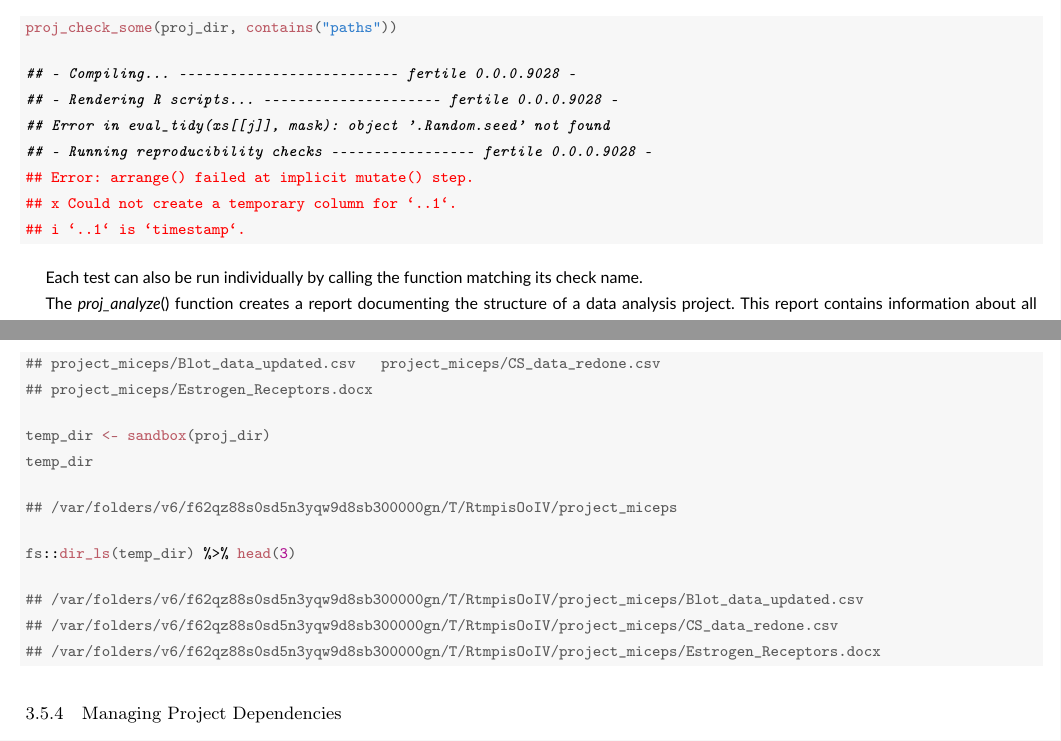
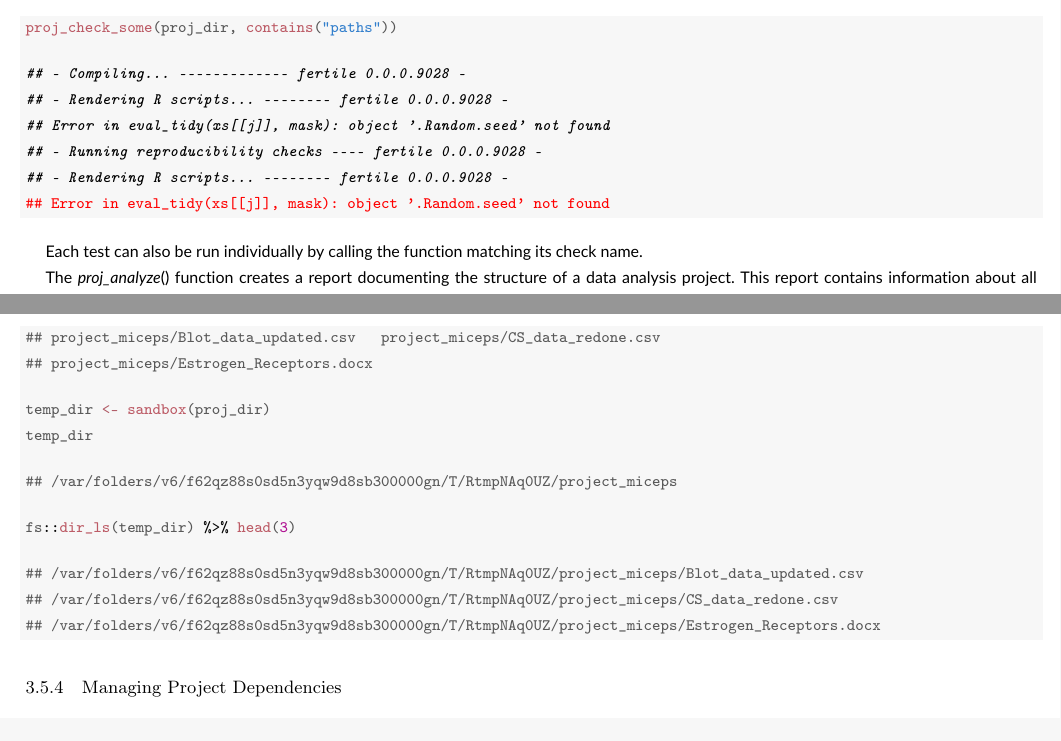
Before and after one commit to beanumber/fertile-paper, a LaTeX thesis (STAT-paper-template/APA/fertile.tex): two parts of pages 5 and 8 of 13, joined at a grey line, cut so that both start at the same text. The pictures show the PDF file STAT-paper-template/APA/fertile.pdf that the author committed with the source.

Commit message:
added log example

```diff
--- a/STAT-paper-template/APA/fertile.tex
+++ b/STAT-paper-template/APA/fertile.tex
@@ -309,15 +309,17 @@ Subsets of the sixteen tests can be invoked using the \pkg{tidyselect} helper fu
 \end{alltt}
 
 
-{\ttfamily\noindent\itshape\color{messagecolor}{\#\# -- Compiling... --------------------------------------------------- fertile 0.0.0.9028 --}}
+{\ttfamily\noindent\itshape\color{messagecolor}{\#\# -- Compiling... -------------------------- fertile 0.0.0.9028 --}}
 
-{\ttfamily\noindent\itshape\color{messagecolor}{\#\# -- Rendering R scripts... ----------------------------------------- fertile 0.0.0.9028 --}}
+{\ttfamily\noindent\itshape\color{messagecolor}{\#\# -- Rendering R scripts... ---------------- fertile 0.0.0.9028 --}}
 
 {\ttfamily\noindent\itshape\color{messagecolor}{\#\# Error in eval\_tidy(xs[[j]], mask): object '.Random.seed' not found}}
 
-{\ttfamily\noindent\itshape\color{messagecolor}{\#\# -- Running reproducibility checks --------------------------------- fertile 0.0.0.9028 --}}
+{\ttfamily\noindent\itshape\color{messagecolor}{\#\# -- Running reproducibility checks -------- fertile 0.0.0.9028 --}}
 
-{\ttfamily\noindent\bfseries\color{errorcolor}{\#\# Error: arrange() failed at implicit mutate() step. \\\#\# x Could not create a temporary column for `..1`.\\\#\# i `..1` is `timestamp`.}}\end{kframe}
+{\ttfamily\noindent\itshape\color{messagecolor}{\#\# -- Rendering R scripts... ---------------- fertile 0.0.0.9028 --}}
+
+{\ttfamily\noindent\bfseries\color{errorcolor}{\#\# Error in eval\_tidy(xs[[j]], mask): object '.Random.seed' not found}}\end{kframe}
 \end{knitrout}
 
 Each test can also be run individually by calling the function matching its check name.
@@ -331,7 +333,9 @@ The \func{proj\_analyze} function creates a report documenting the structure of
 \end{alltt}
 
 
-{\ttfamily\noindent\bfseries\color{errorcolor}{\#\# Error: arrange() failed at implicit mutate() step. \\\#\# x Could not create a temporary column for `..1`.\\\#\# i `..1` is `timestamp`.}}\end{kframe}
+{\ttfamily\noindent\itshape\color{messagecolor}{\#\# -- Rendering R scripts... ---------------- fertile 0.0.0.9028 --}}
+
+{\ttfamily\noindent\bfseries\color{errorcolor}{\#\# Error in eval\_tidy(xs[[j]], mask): object '.Random.seed' not found}}\end{kframe}
 \end{knitrout}
 
 \textcolor{blue}{Both the proactive and retroactive features available in \pkg{fertile} are enabled automatically upon the loading of the package. To prevent users from accidentally enabling or disabling features, \pkg{fertile} does not provide any option to control which features are active. However, those looking to only use the proactive features can do so by refraining from using the retroactive-specific functions while those looking to only use the retroactive features can wait to load \pkg{fertile} until they are ready to produce a report on their project.}
@@ -490,15 +505,15 @@ The \func{sandbox} function allows the user to make a copy of their project in a
 \hlstd{temp_dir}
 \end{alltt}
 \begin{verbatim}
-## /var/folders/v6/f62qz88s0sd5n3yqw9d8sb300000gn/T/RtmpisOoIV/project_miceps
+## /var/folders/v6/f62qz88s0sd5n3yqw9d8sb300000gn/T/RtmpNAq0UZ/project_miceps
 \end{verbatim}
 \begin{alltt}
 \hlstd{fs}\hlopt{::}\hlkwd{dir_ls}\hlstd{(temp_dir)} \hlopt{%>%} \hlkwd{head}\hlstd{(}\hlnum{3}\hlstd{)}
 \end{alltt}
 \begin{verbatim}
-## /var/folders/v6/f62qz88s0sd5n3yqw9d8sb300000gn/T/RtmpisOoIV/project_miceps/Blot_data_updated.csv
-## /var/folders/v6/f62qz88s0sd5n3yqw9d8sb300000gn/T/RtmpisOoIV/project_miceps/CS_data_redone.csv
-## /var/folders/v6/f62qz88s0sd5n3yqw9d8sb300000gn/T/RtmpisOoIV/project_miceps/Estrogen_Receptors.docx
+## /var/folders/v6/f62qz88s0sd5n3yqw9d8sb300000gn/T/RtmpNAq0UZ/project_miceps/Blot_data_updated.csv
+## /var/folders/v6/f62qz88s0sd5n3yqw9d8sb300000gn/T/RtmpNAq0UZ/project_miceps/CS_data_redone.csv
+## /var/folders/v6/f62qz88s0sd5n3yqw9d8sb300000gn/T/RtmpNAq0UZ/project_miceps/Estrogen_Receptors.docx
 \end{verbatim}
 \end{kframe}
 \end{knitrout}
```
Also changed, not shown: STAT-paper-template/APA/fertile.pdf, STAT-paper-template/APA/fertile.tex (19 more changed lines), 1 other file.
